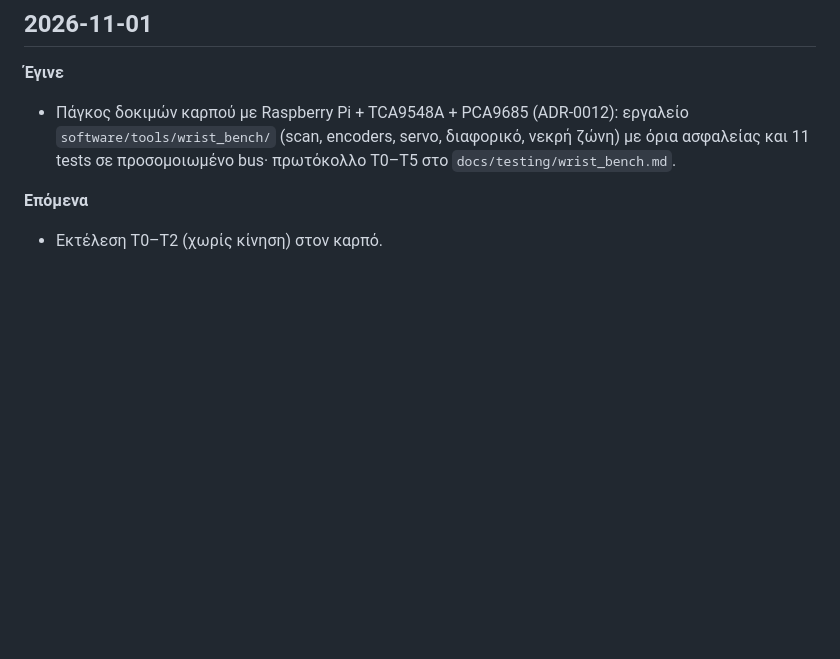
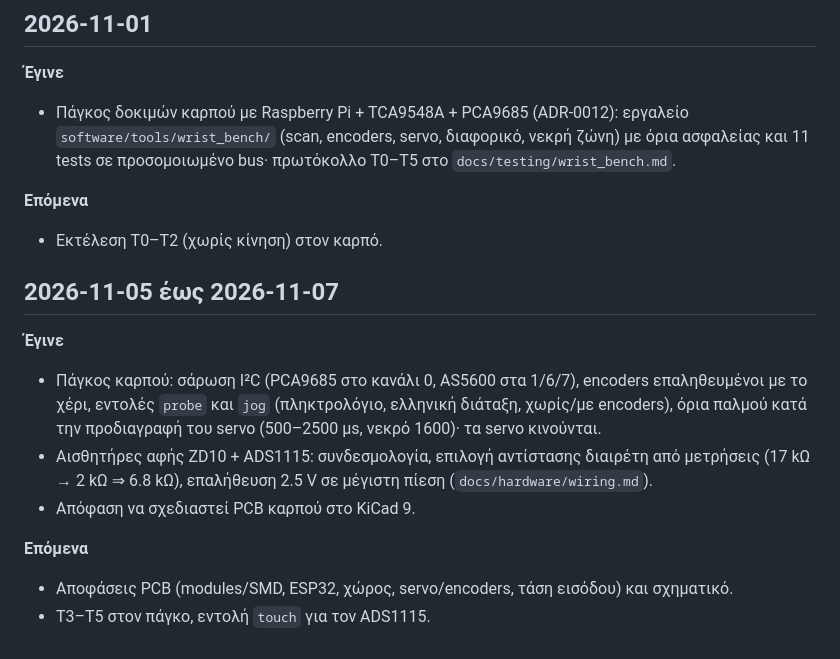
Before and after one commit to FotisRousogiannis/Master-s-Thesis, a Markdown page: docs/devlog.md, the part around the change. GitHub-like rendering; blank space fills up the shorter version.

```diff
--- a/docs/devlog.md
+++ b/docs/devlog.md
@@ -52,3 +52,16 @@
 
 **Επόμενα**
 - Εκτέλεση T0–T2 (χωρίς κίνηση) στον καρπό.
+
+## 2026-11-05 έως 2026-11-07
+**Έγινε**
+- Πάγκος καρπού: σάρωση I²C (PCA9685 στο κανάλι 0, AS5600 στα 1/6/7), encoders επαληθευμένοι με το χέρι,
+  εντολές `probe` και `jog` (πληκτρολόγιο, ελληνική διάταξη, χωρίς/με encoders), όρια παλμού κατά την
+  προδιαγραφή του servo (500–2500 µs, νεκρό 1600)· τα servo κινούνται.
+- Αισθητήρες αφής ZD10 + ADS1115: συνδεσμολογία, επιλογή αντίστασης διαιρέτη από μετρήσεις
+  (17 kΩ → 2 kΩ ⇒ 6.8 kΩ), επαλήθευση 2.5 V σε μέγιστη πίεση (`docs/hardware/wiring.md`).
+- Απόφαση να σχεδιαστεί PCB καρπού στο KiCad 9.
+
+**Επόμενα**
+- Αποφάσεις PCB (modules/SMD, ESP32, χώρος, servo/encoders, τάση εισόδου) και σχηματικό.
+- T3–T5 στον πάγκο, εντολή `touch` για τον ADS1115.
```
Also changed, not shown: NOTES.md (+15 -0 lines).
